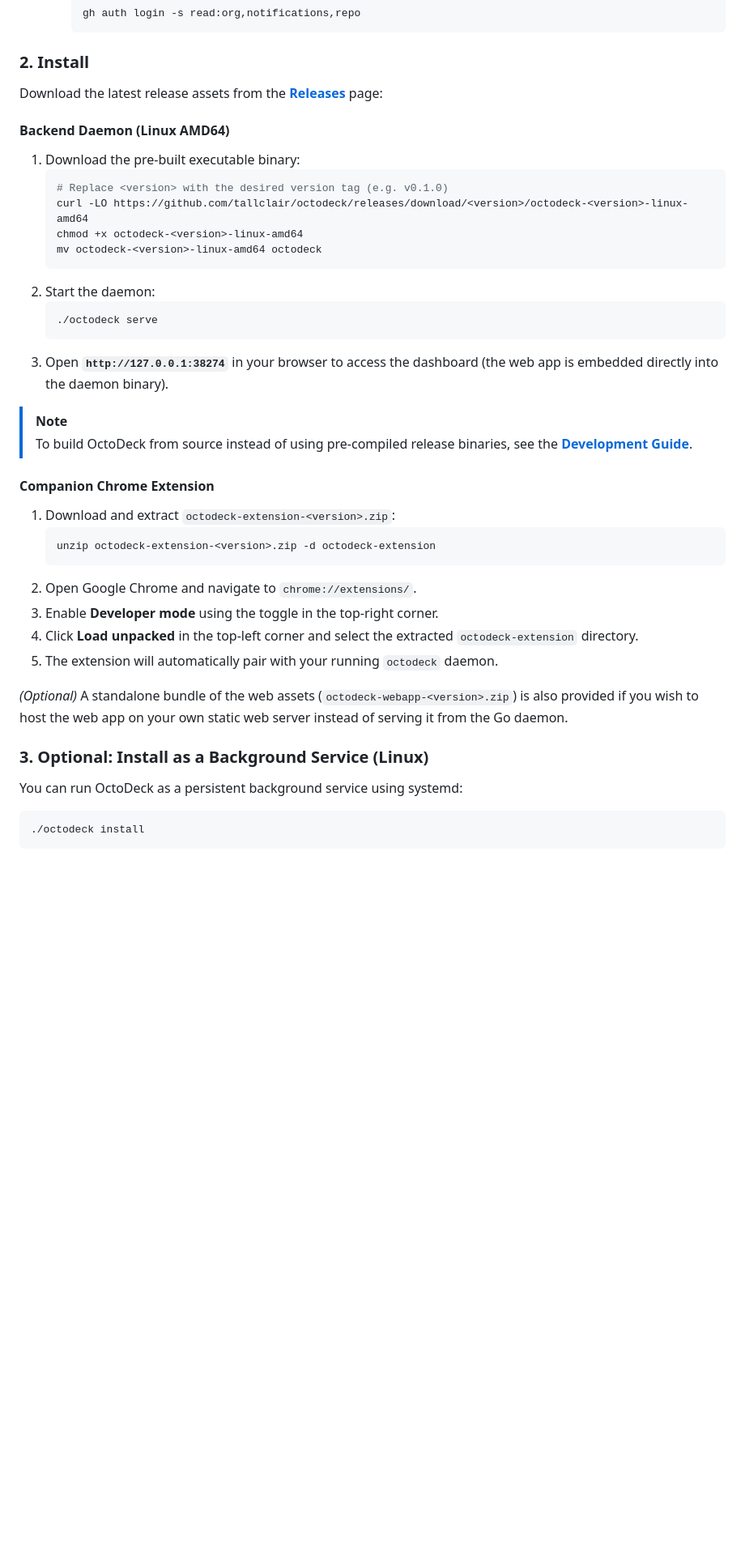
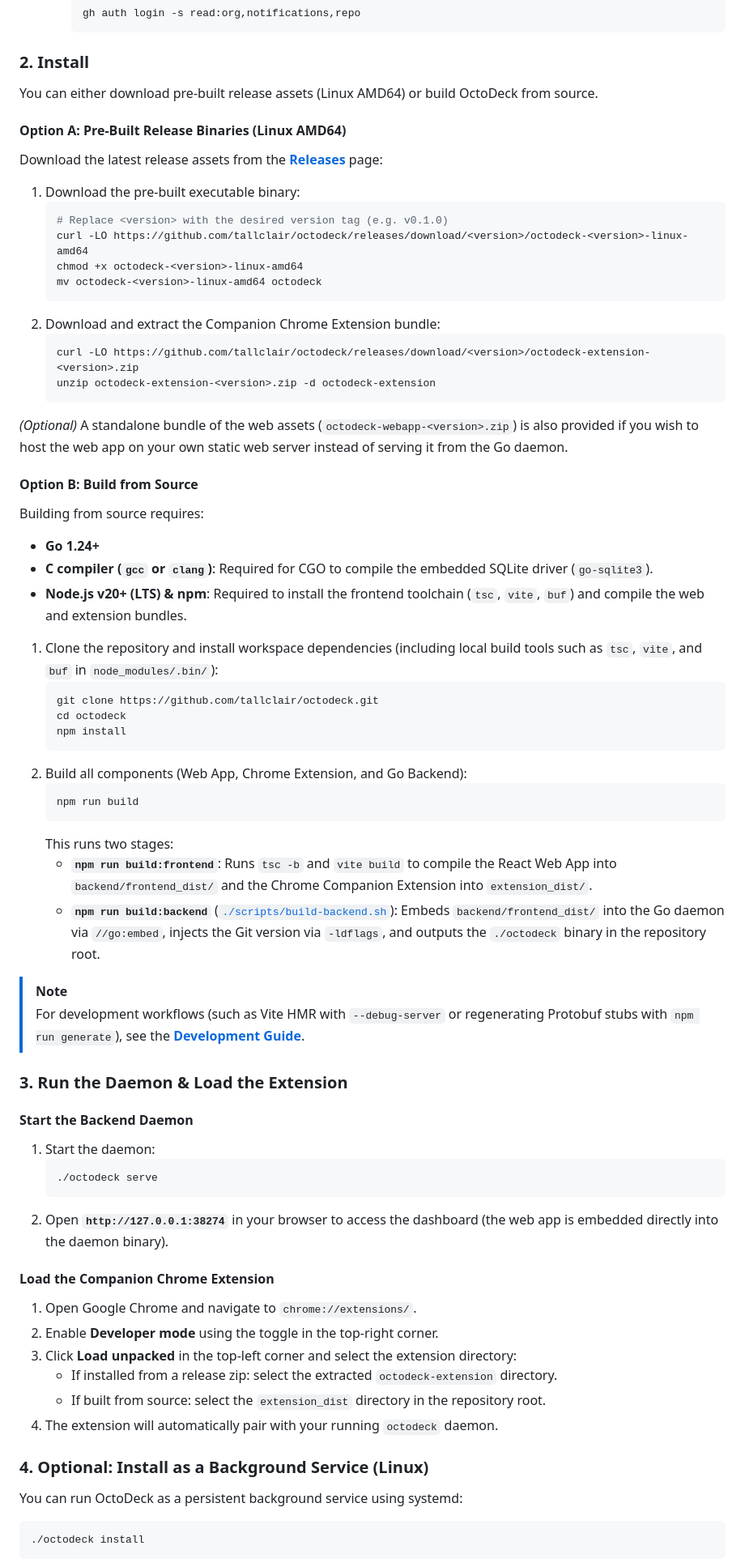
Before and after one commit to tallclair/octodeck, a Markdown page: README.md, the part around one of its changes. Shown at 81% size. Rendered like a GitHub page; blank space fills up the shorter version.

Commit message:
docs: document building from source
Assisted-by: Antigravity
Signed-off-by: Samuel Karp <samuelkarp@google.com>

````diff
--- a/README.md
+++ b/README.md
@@ -65,9 +65,11 @@ GitHub doesn't provide many ways to organize items for your own personal triage.
 
 ### 2. Install
 
+You can either download pre-built release assets (Linux AMD64) or build OctoDeck from source.
+
+#### Option A: Pre-Built Release Binaries (Linux AMD64)
+
 Download the latest release assets from the **[Releases](https://github.com/tallclair/octodeck/releases/latest)** page:
-
-#### Backend Daemon (Linux AMD64)
 
 1. Download the pre-built executable binary:
    ```bash
@@ -76,29 +78,58 @@ Download the latest release assets from the **[Releases](https://github.com/tall
    chmod +x octodeck-<version>-linux-amd64
    mv octodeck-<version>-linux-amd64 octodeck
    ```
-2. Start the daemon:
+2. Download and extract the Companion Chrome Extension bundle:
+   ```bash
+   curl -LO https://github.com/tallclair/octodeck/releases/download/<version>/octodeck-extension-<version>.zip
+   unzip octodeck-extension-<version>.zip -d octodeck-extension
+   ```
+
+*(Optional)* A standalone bundle of the web assets (`octodeck-webapp-<version>.zip`) is also provided if you wish to host the web app on your own static web server instead of serving it from the Go daemon.
+
+#### Option B: Build from Source
+
+Building from source requires:
+* **Go 1.24+**
+* **C compiler (`gcc` or `clang`)**: Required for CGO to compile the embedded SQLite driver (`go-sqlite3`).
+* **Node.js v20+ (LTS) & npm**: Required to install the frontend toolchain (`tsc`, `vite`, `buf`) and compile the web and extension bundles.
+
+1. Clone the repository and install workspace dependencies (including local build tools such as `tsc`, `vite`, and `buf` in `node_modules/.bin/`):
+   ```bash
+   git clone https://github.com/tallclair/octodeck.git
+   cd octodeck
+   npm install
+   ```
+2. Build all components (Web App, Chrome Extension, and Go Backend):
+   ```bash
+   npm run build
+   ```
+   This runs two stages:
+   * **`npm run build:frontend`**: Runs `tsc -b` and `vite build` to compile the React Web App into `backend/frontend_dist/` and the Chrome Companion Extension into `extension_dist/`.
+   * **`npm run build:backend`** ([`./scripts/build-backend.sh`](scripts/build-backend.sh)): Embeds `backend/frontend_dist/` into the Go daemon via `//go:embed`, injects the Git version via `-ldflags`, and outputs the `./octodeck` binary in the repository root.
+
+> [!NOTE]
+> For development workflows (such as Vite HMR with `--debug-server` or regenerating Protobuf stubs with `npm run generate`), see the **[Development Guide](docs/development.md)**.
+
+### 3. Run the Daemon & Load the Extension
+
+#### Start the Backend Daemon
+
+1. Start the daemon:
    ```bash
    ./octodeck serve
    ```
-3. Open **`http://127.0.0.1:38274`** in your browser to access the dashboard (the web app is embedded directly into the daemon binary).
+2. Open **`http://127.0.0.1:38274`** in your browser to access the dashboard (the web app is embedded directly into the daemon binary).
 
-> [!NOTE]
-> To build OctoDeck from source instead of using pre-compiled release binaries, see the **[Development Guide](docs/development.md#building-production-artifacts)**.
+#### Load the Companion Chrome Extension
 
-#### Companion Chrome Extension
+1. Open Google Chrome and navigate to `chrome://extensions/`.
+2. Enable **Developer mode** using the toggle in the top-right corner.
+3. Click **Load unpacked** in the top-left corner and select the extension directory:
+   * If installed from a release zip: select the extracted `octodeck-extension` directory.
+   * If built from source: select the `extension_dist` directory in the repository root.
+4. The extension will automatically pair with your running `octodeck` daemon.
 
-1. Download and extract `octodeck-extension-<version>.zip`:
-   ```bash
-   unzip octodeck-extension-<version>.zip -d octodeck-extension
-   ```
-2. Open Google Chrome and navigate to `chrome://extensions/`.
-3. Enable **Developer mode** using the toggle in the top-right corner.
-4. Click **Load unpacked** in the top-left corner and select the extracted `octodeck-extension` directory.
-5. The extension will automatically pair with your running `octodeck` daemon.
-
-*(Optional)* A standalone bundle of the web assets (`octodeck-webapp-<version>.zip`) is also provided if you wish to host the web app on your own static web server instead of serving it from the Go daemon.
-
-### 3. Optional: Install as a Background Service (Linux)
+### 4. Optional: Install as a Background Service (Linux)
 
 You can run OctoDeck as a persistent background service using systemd:
 
````
Also changed, not shown: other parts of README.md (+1 -1 lines), CONTRIBUTING.md (+3 -2 lines), docs/development.md (+15 -7 lines).
